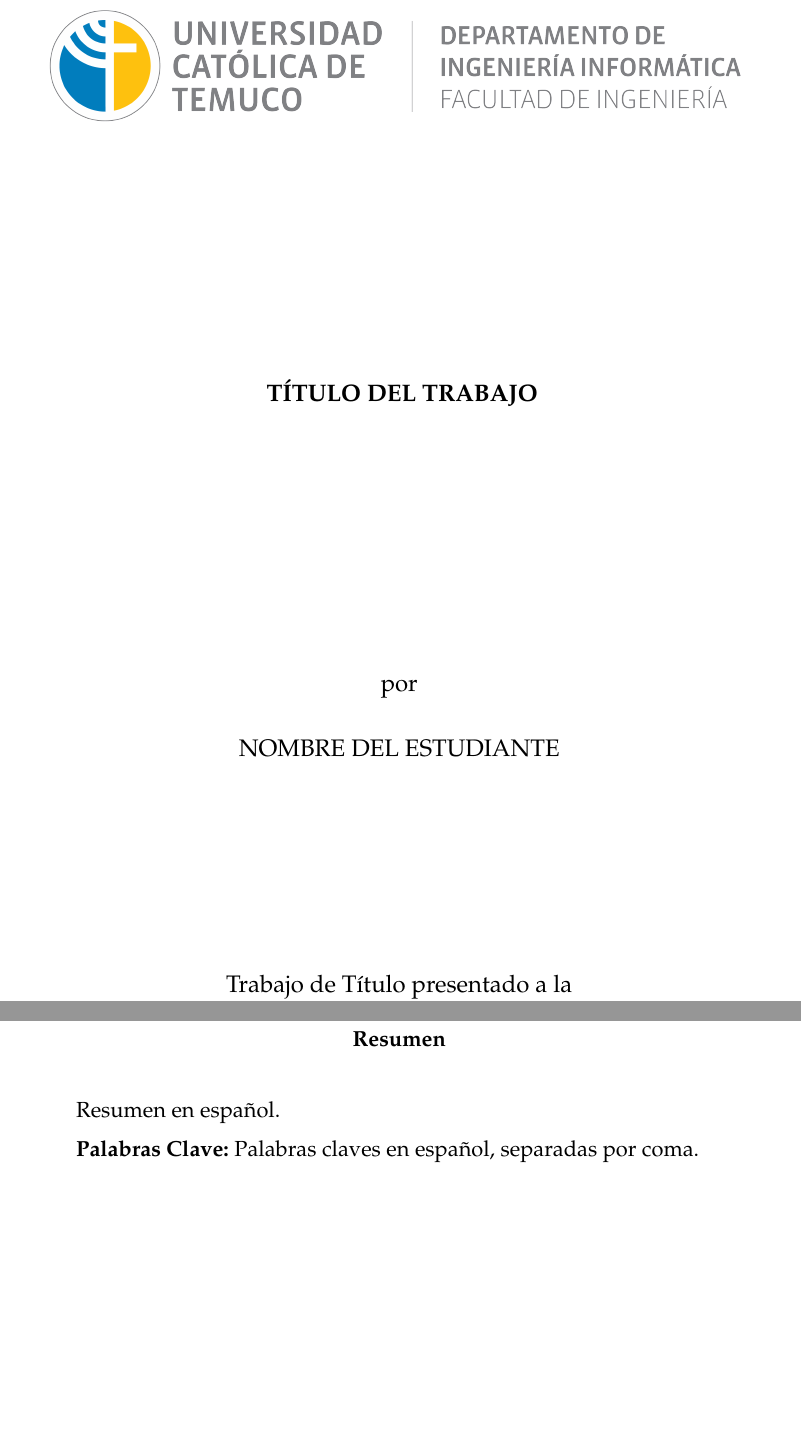
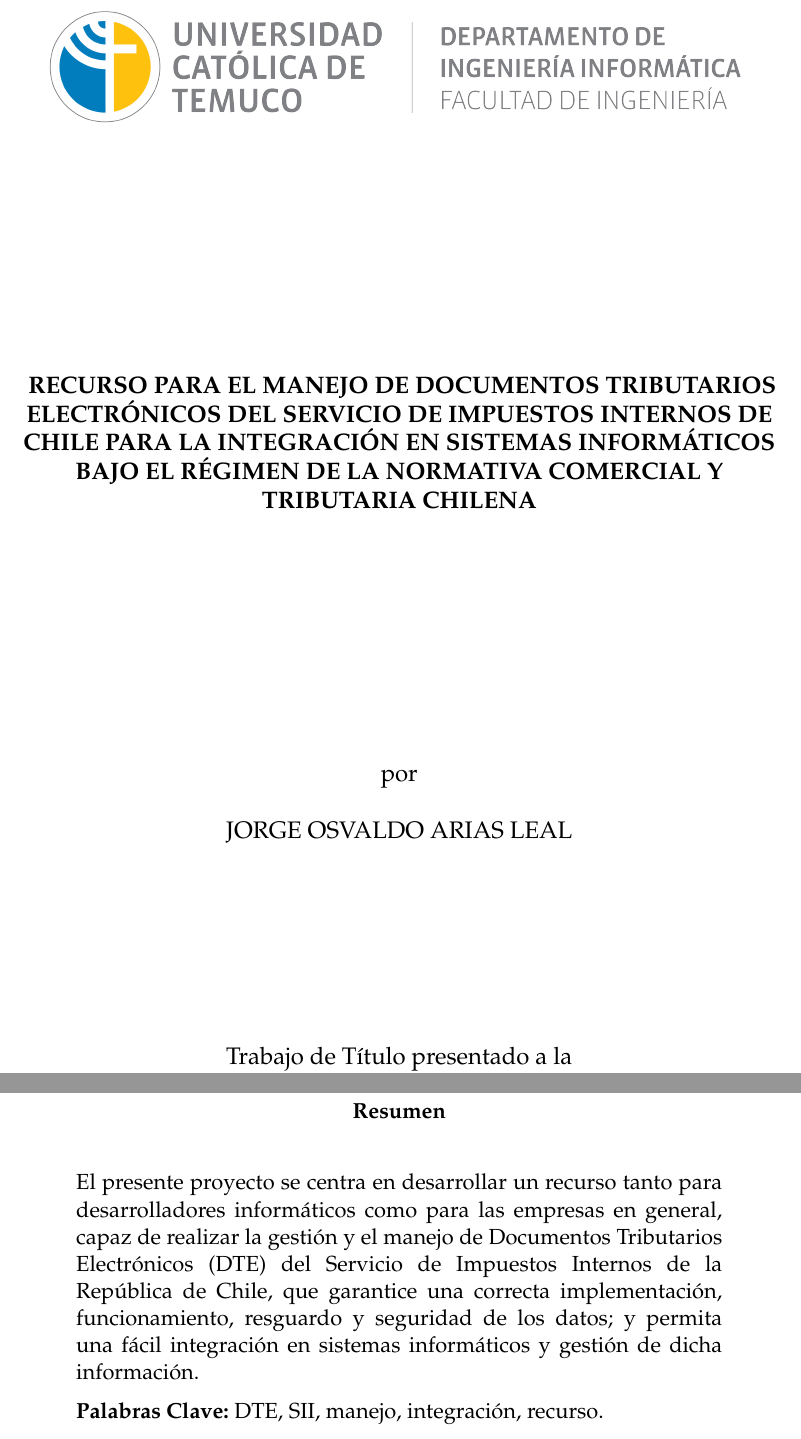
Before and after one commit to joariasl/uct-ici-trabajo-de-titulo, a LaTeX book (main.tex, which reads Portada.tex, resumen.tex): two parts of pages 1 and 10 of 27, joined at a grey line, cut at the place of the change, the shorter picture padded with empty space. Compiled offline with pdfLaTeX.

Commit message:
Add Title and Student name (#3)

```diff
--- a/Portada.tex
+++ b/Portada.tex
@@ -5,7 +5,7 @@
 \vspace{3cm}
 
 \begin{center}
-    \textbf{ TÍTULO DEL TRABAJO}
+    \textbf{ RECURSO PARA EL MANEJO DE DOCUMENTOS TRIBUTARIOS ELECTRÓNICOS DEL SERVICIO DE IMPUESTOS INTERNOS DE CHILE PARA LA INTEGRACIÓN EN SISTEMAS INFORMÁTICOS BAJO EL RÉGIMEN DE LA NORMATIVA COMERCIAL Y TRIBUTARIA CHILENA}
 \end{center}
 \vspace{3.5cm}
 
@@ -14,7 +14,7 @@ por
 \par\end{center}
 
 \begin{center}
-NOMBRE DEL ESTUDIANTE\vspace{3cm}
+JORGE OSVALDO ARIAS LEAL\vspace{3cm}
 \par\end{center}
 
 \begin{center}
--- a/resumen.tex
+++ b/resumen.tex
@@ -1,8 +1,8 @@
 \begin{abstract}
 \addcontentsline{toc}{chapter}{Resumen}
-Resumen en español.
+El presente proyecto se centra en desarrollar un recurso tanto para desarrolladores informáticos como para las empresas en general, capaz de realizar la gestión y el manejo de Documentos Tributarios Electrónicos (DTE) del Servicio de Impuestos Internos de la República de Chile, que garantice una correcta implementación, funcionamiento, resguardo y seguridad de los datos; y permita una fácil integración en sistemas informáticos y gestión de dicha información.
 
 
 {\bf Palabras Clave:}
-Palabras claves en español, separadas por coma.
+DTE, SII, manejo, integración, recurso.
 \end{abstract}
```
Also changed, not shown: ProfesorGuia.tex (+2 -2 lines), ProfesorInformante.tex (+2 -2 lines), abstract.tex (+1 -1 lines).
